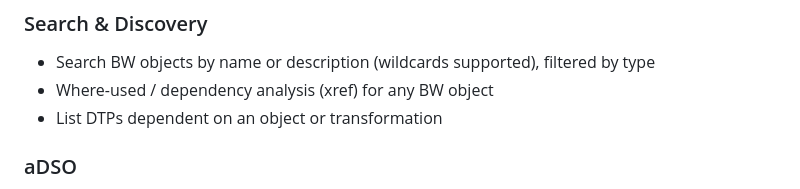
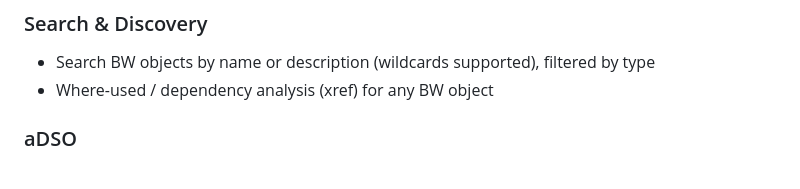
Before and after one commit to dnic-dev/bw-modeling-mcp-light, a Markdown page: README.md, the part around the change. Drawn GitHub-style.

```diff
--- a/README.md
+++ b/README.md
@@ -18,7 +18,6 @@ This section tracks recent additions and changes. Check back here after updates.
 ### Search & Discovery
 - Search BW objects by name or description (wildcards supported), filtered by type
 - Where-used / dependency analysis (xref) for any BW object
-- List DTPs dependent on an object or transformation
 
 ### aDSO
 - Read aDSO structure (fields, settings, version state)
```
